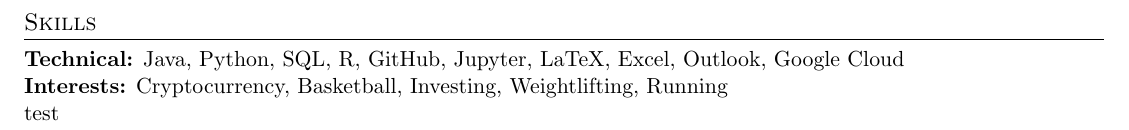
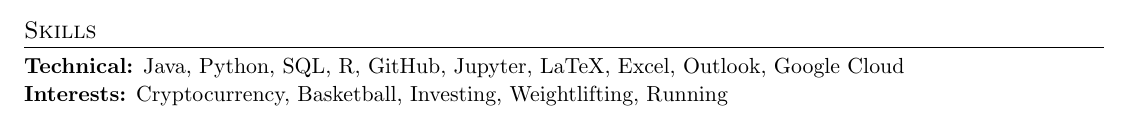
Before and after one commit to kevinressler/resume, a LaTeX CV (resume.tex): part of page 2 of 2 before the commit and part of the page after it, cut so that both start at the same text. Compiled offline with pdfLaTeX.

Commit message:
update resume.tex

```diff
--- a/resume.tex
+++ b/resume.tex
@@ -126,8 +126,7 @@
 
 \section*{Skills}
 \textbf{Technical:} Java, Python, SQL, R, GitHub, Jupyter, LaTeX, Excel, Outlook, Google Cloud\\
-\textbf{Interests:} Cryptocurrency, Basketball, Investing, Weightlifting, Running \\
-test
+\textbf{Interests:} Cryptocurrency, Basketball, Investing, Weightlifting, Running
 
 
 \end{document}
```
